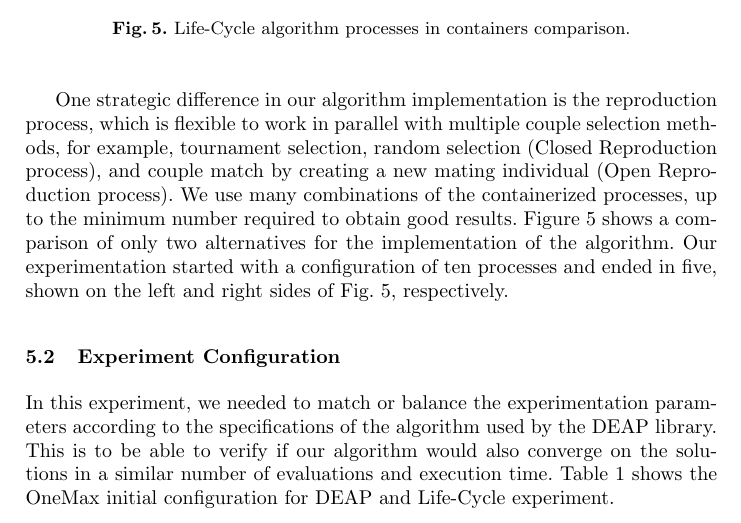
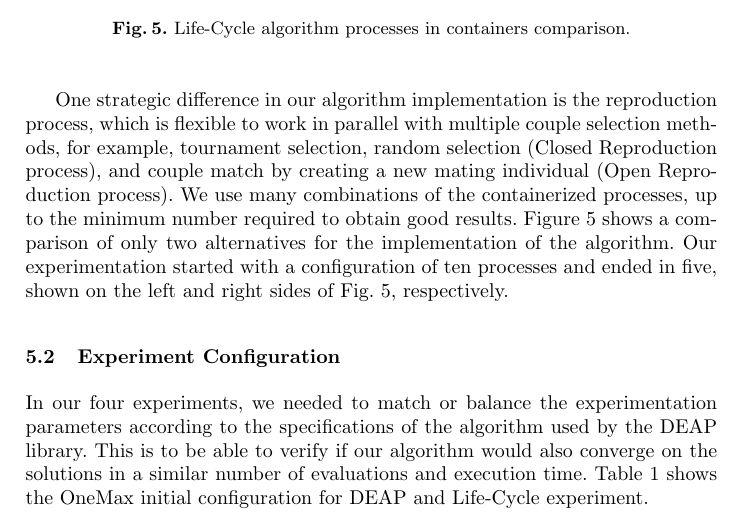
Before and after one commit to jcarlosfelix/paper_life-cycle, a LaTeX paper (paper.tex): part of page 6 of 11, cut so that both start at the same text. Compiled offline with pdfLaTeX.

Commit message:
Work in progress
Minor improvement

```diff
--- a/paper.tex
+++ b/paper.tex
@@ -253,7 +253,7 @@ sides of Fig.~\ref{fig5}, respectively.
 
 \subsection{Experiment Configuration}
 
-In this experiment, we needed to match or balance the experimentation
+In our four experiments, we needed to match or balance the experimentation
 parameters according to the specifications of the algorithm used by the DEAP
 library. This is to be able to verify if our algorithm would also converge on
 the solutions in a similar number of evaluations and execution time.
```
Also changed, not shown: paper.pdf.
